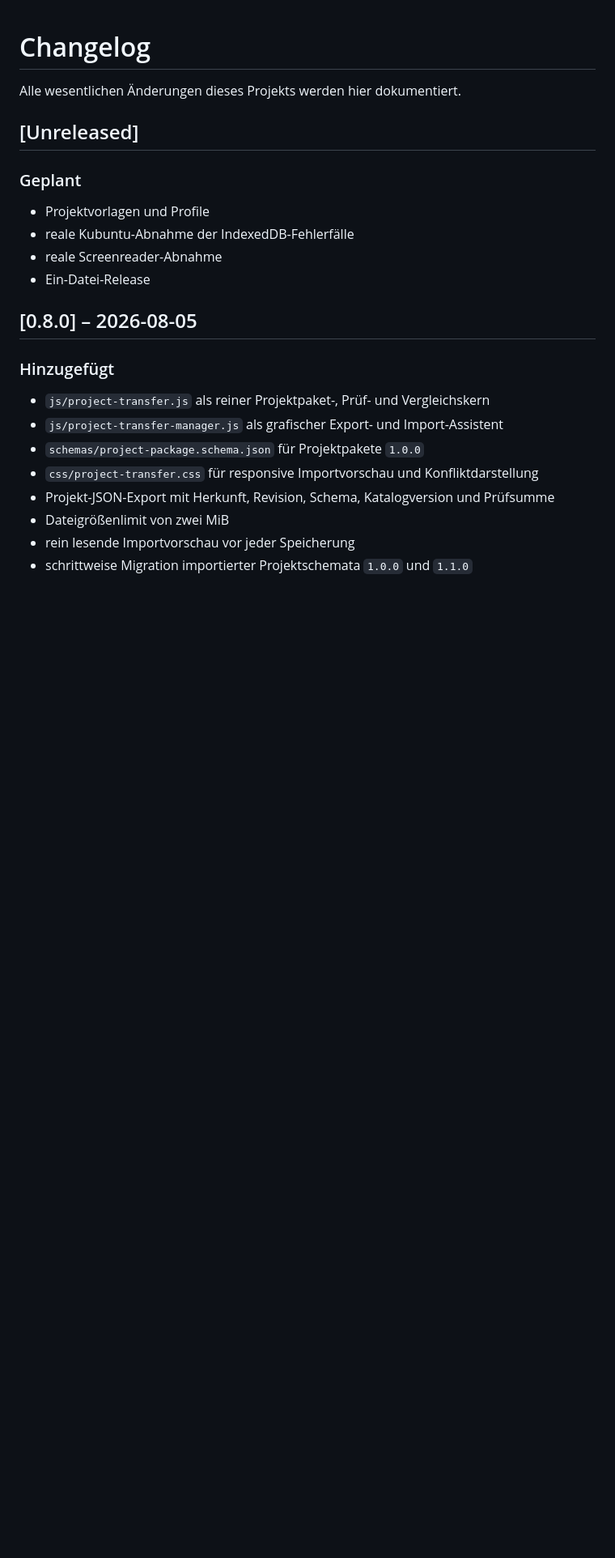
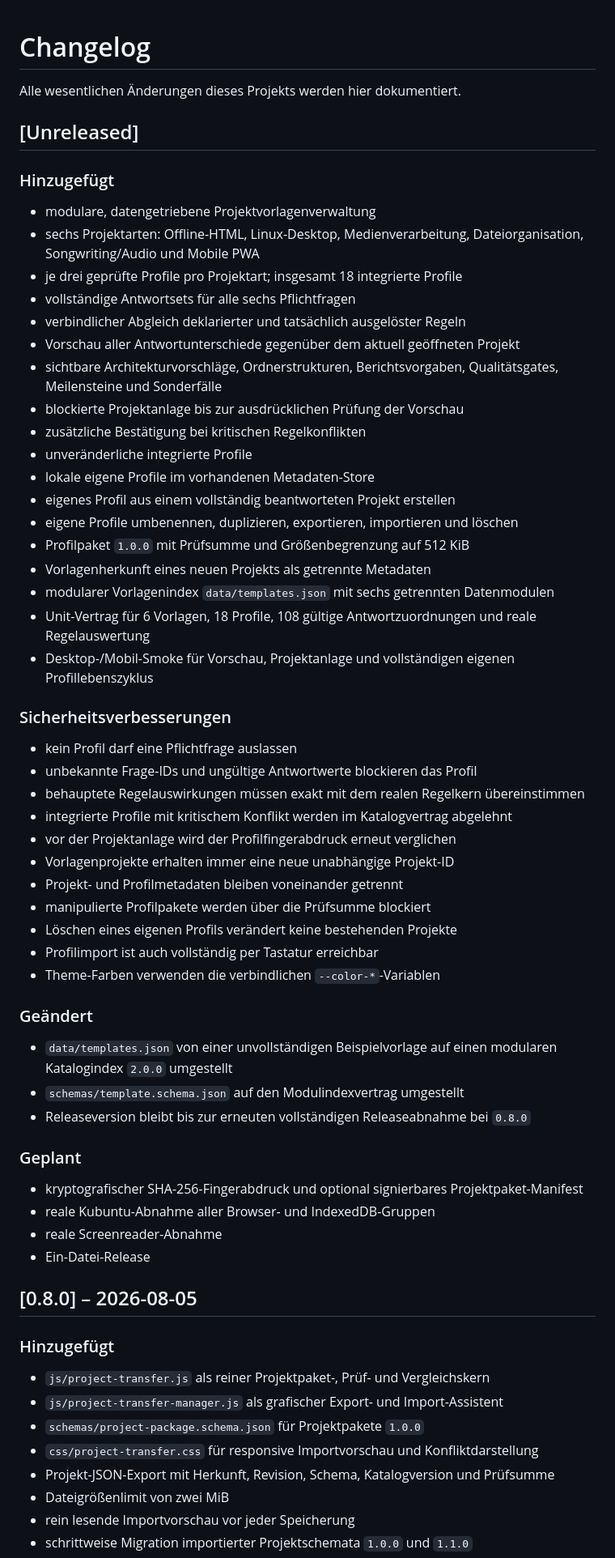
Before and after one commit to provoware/PROVOWARE, a Markdown page: CHANGELOG.md, the part around one of its changes. Shown at 81% size. Drawn GitHub-style; blank space fills up the shorter version.

Commit message:
docs: Vorlagen- und Profilverwaltung im Changelog dokumentieren

```diff
--- a/CHANGELOG.md
+++ b/CHANGELOG.md
@@ -4,9 +4,47 @@ Alle wesentlichen Änderungen dieses Projekts werden hier dokumentiert.
 
 ## [Unreleased]
 
+### Hinzugefügt
+- modulare, datengetriebene Projektvorlagenverwaltung
+- sechs Projektarten: Offline-HTML, Linux-Desktop, Medienverarbeitung, Dateiorganisation, Songwriting/Audio und Mobile PWA
+- je drei geprüfte Profile pro Projektart; insgesamt 18 integrierte Profile
+- vollständige Antwortsets für alle sechs Pflichtfragen
+- verbindlicher Abgleich deklarierter und tatsächlich ausgelöster Regeln
+- Vorschau aller Antwortunterschiede gegenüber dem aktuell geöffneten Projekt
+- sichtbare Architekturvorschläge, Ordnerstrukturen, Berichtsvorgaben, Qualitätsgates, Meilensteine und Sonderfälle
+- blockierte Projektanlage bis zur ausdrücklichen Prüfung der Vorschau
+- zusätzliche Bestätigung bei kritischen Regelkonflikten
+- unveränderliche integrierte Profile
+- lokale eigene Profile im vorhandenen Metadaten-Store
+- eigenes Profil aus einem vollständig beantworteten Projekt erstellen
+- eigene Profile umbenennen, duplizieren, exportieren, importieren und löschen
+- Profilpaket `1.0.0` mit Prüfsumme und Größenbegrenzung auf 512 KiB
+- Vorlagenherkunft eines neuen Projekts als getrennte Metadaten
+- modularer Vorlagenindex `data/templates.json` mit sechs getrennten Datenmodulen
+- Unit-Vertrag für 6 Vorlagen, 18 Profile, 108 gültige Antwortzuordnungen und reale Regelauswertung
+- Desktop-/Mobil-Smoke für Vorschau, Projektanlage und vollständigen eigenen Profillebenszyklus
+
+### Sicherheitsverbesserungen
+- kein Profil darf eine Pflichtfrage auslassen
+- unbekannte Frage-IDs und ungültige Antwortwerte blockieren das Profil
+- behauptete Regelauswirkungen müssen exakt mit dem realen Regelkern übereinstimmen
+- integrierte Profile mit kritischem Konflikt werden im Katalogvertrag abgelehnt
+- vor der Projektanlage wird der Profilfingerabdruck erneut verglichen
+- Vorlagenprojekte erhalten immer eine neue unabhängige Projekt-ID
+- Projekt- und Profilmetadaten bleiben voneinander getrennt
+- manipulierte Profilpakete werden über die Prüfsumme blockiert
+- Löschen eines eigenen Profils verändert keine bestehenden Projekte
+- Profilimport ist auch vollständig per Tastatur erreichbar
+- Theme-Farben verwenden die verbindlichen `--color-*`-Variablen
+
+### Geändert
+- `data/templates.json` von einer unvollständigen Beispielvorlage auf einen modularen Katalogindex `2.0.0` umgestellt
+- `schemas/template.schema.json` auf den Modulindexvertrag umgestellt
+- Releaseversion bleibt bis zur erneuten vollständigen Releaseabnahme bei `0.8.0`
+
 ### Geplant
-- Projektvorlagen und Profile
-- reale Kubuntu-Abnahme der IndexedDB-Fehlerfälle
+- kryptografischer SHA-256-Fingerabdruck und optional signierbares Projektpaket-Manifest
+- reale Kubuntu-Abnahme aller Browser- und IndexedDB-Gruppen
 - reale Screenreader-Abnahme
 - Ein-Datei-Release
 
```
Also changed, not shown: other parts of CHANGELOG.md (+6 -20 lines).
